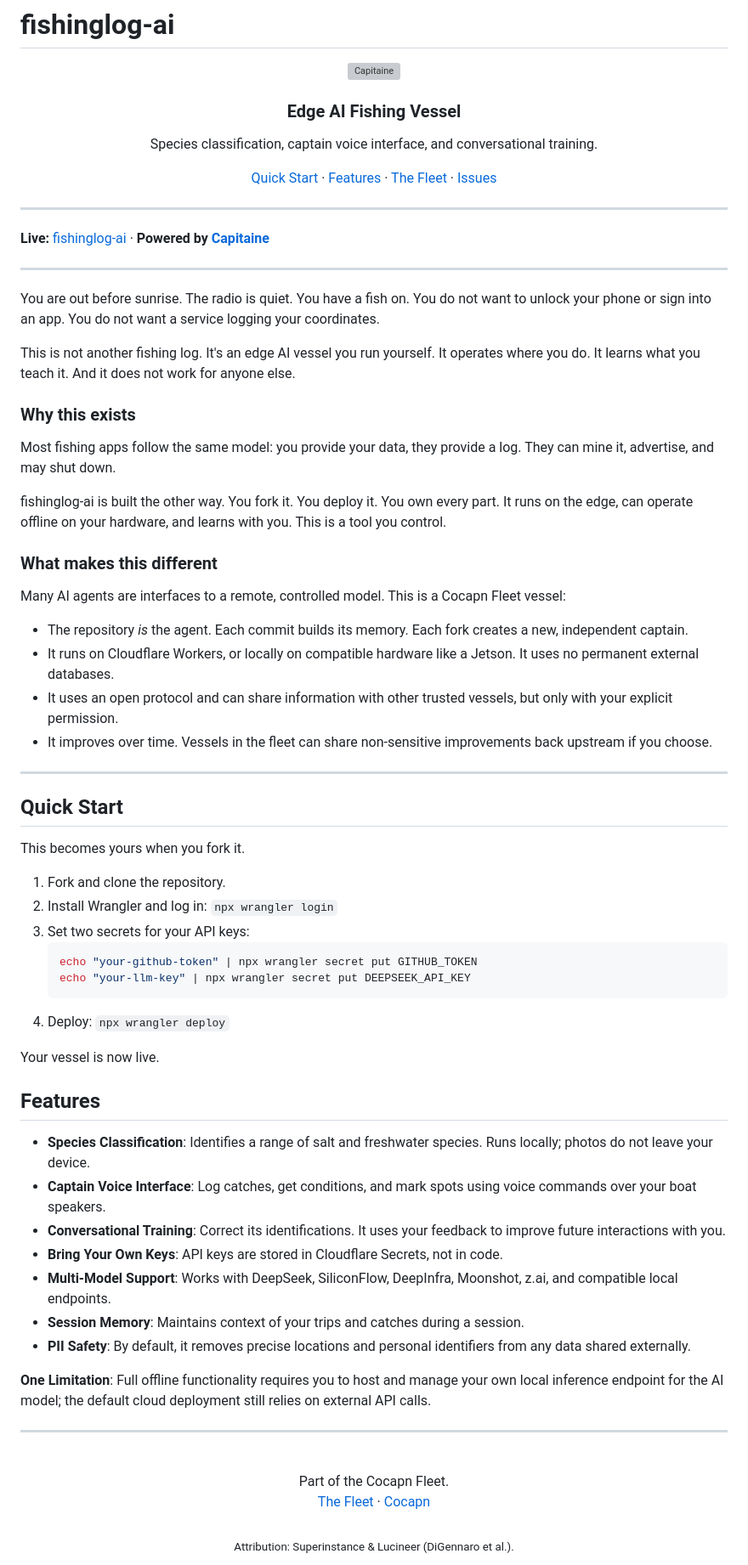
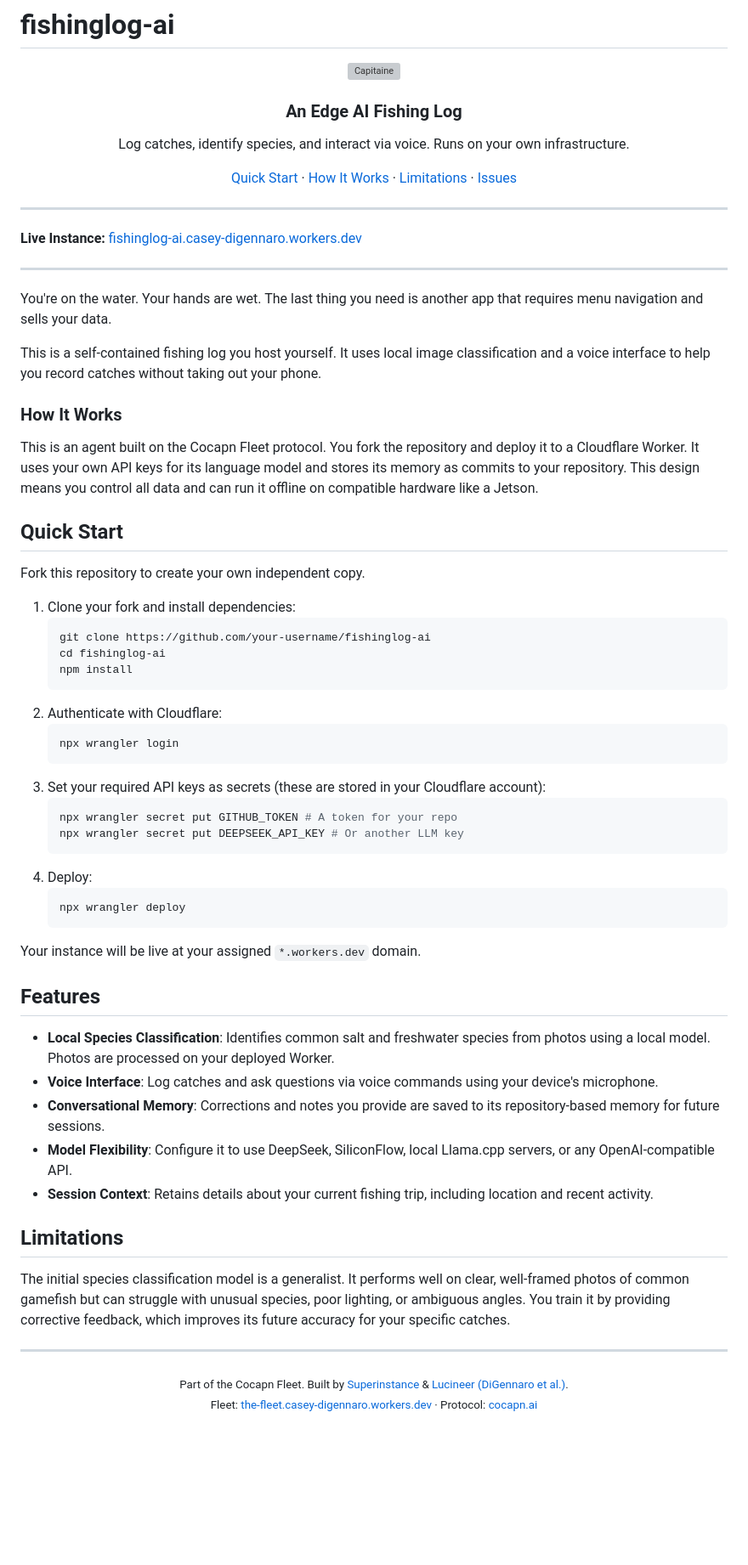
Before and after one commit to Lucineer/fishinglog-ai, a Markdown page: README.md, the part around the change. Shown at 85% size. GitHub-like rendering; blank space fills up the shorter version; grey boxes are pictures that could not be loaded.

Commit message:
Update README - fleet documentation refresh
Superinstance & Lucineer (DiGennaro et al.)

````diff
--- a/README.md
+++ b/README.md
@@ -4,76 +4,70 @@
   <img src="https://raw.githubusercontent.com/Lucineer/capitaine/master/docs/capitaine-logo.jpg" alt="Capitaine" width="120">
 </p>
 
-<h3 align="center">Edge AI Fishing Vessel</h3>
+<h3 align="center">An Edge AI Fishing Log</h3>
 
-<p align="center">Species classification, captain voice interface, and conversational training.</p>
+<p align="center">Log catches, identify species, and interact via voice. Runs on your own infrastructure.</p>
 
 <p align="center">
   <a href="#quick-start">Quick Start</a> ·
-  <a href="#features">Features</a> ·
-  <a href="#the-fleet">The Fleet</a> ·
+  <a href="#how-it-works">How It Works</a> ·
+  <a href="#limitations">Limitations</a> ·
   <a href="https://github.com/Lucineer/fishinglog-ai/issues">Issues</a>
 </p>
 
 ---
 
-**Live:** [fishinglog-ai](https://fishinglog-ai.casey-digennaro.workers.dev) · **Powered by [Capitaine](https://github.com/Lucineer/capitaine)**
+**Live Instance:** [fishinglog-ai.casey-digennaro.workers.dev](https://fishinglog-ai.casey-digennaro.workers.dev)
 
 ---
 
-You are out before sunrise. The radio is quiet. You have a fish on. You do not want to unlock your phone or sign into an app. You do not want a service logging your coordinates.
+You're on the water. Your hands are wet. The last thing you need is another app that requires menu navigation and sells your data.
 
-This is not another fishing log. It's an edge AI vessel you run yourself. It operates where you do. It learns what you teach it. And it does not work for anyone else.
+This is a self-contained fishing log you host yourself. It uses local image classification and a voice interface to help you record catches without taking out your phone.
 
-### Why this exists
-Most fishing apps follow the same model: you provide your data, they provide a log. They can mine it, advertise, and may shut down.
-
-fishinglog-ai is built the other way. You fork it. You deploy it. You own every part. It runs on the edge, can operate offline on your hardware, and learns with you. This is a tool you control.
-
-### What makes this different
-Many AI agents are interfaces to a remote, controlled model. This is a Cocapn Fleet vessel:
-- The repository *is* the agent. Each commit builds its memory. Each fork creates a new, independent captain.
-- It runs on Cloudflare Workers, or locally on compatible hardware like a Jetson. It uses no permanent external databases.
-- It uses an open protocol and can share information with other trusted vessels, but only with your explicit permission.
-- It improves over time. Vessels in the fleet can share non-sensitive improvements back upstream if you choose.
-
----
+### How It Works
+This is an agent built on the Cocapn Fleet protocol. You fork the repository and deploy it to a Cloudflare Worker. It uses your own API keys for its language model and stores its memory as commits to your repository. This design means you control all data and can run it offline on compatible hardware like a Jetson.
 
 ## Quick Start
 
-This becomes yours when you fork it.
+Fork this repository to create your own independent copy.
 
-1.  Fork and clone the repository.
-2.  Install Wrangler and log in: `npx wrangler login`
-3.  Set two secrets for your API keys:
+1.  Clone your fork and install dependencies:
     ```bash
-    echo "your-github-token" | npx wrangler secret put GITHUB_TOKEN
-    echo "your-llm-key" | npx wrangler secret put DEEPSEEK_API_KEY
+    git clone https://github.com/your-username/fishinglog-ai
+    cd fishinglog-ai
+    npm install
     ```
-4.  Deploy: `npx wrangler deploy`
+2.  Authenticate with Cloudflare:
+    ```bash
+    npx wrangler login
+    ```
+3.  Set your required API keys as secrets (these are stored in your Cloudflare account):
+    ```bash
+    npx wrangler secret put GITHUB_TOKEN # A token for your repo
+    npx wrangler secret put DEEPSEEK_API_KEY # Or another LLM key
+    ```
+4.  Deploy:
+    ```bash
+    npx wrangler deploy
+    ```
 
-Your vessel is now live.
+Your instance will be live at your assigned `*.workers.dev` domain.
 
 ## Features
 
-- **Species Classification**: Identifies a range of salt and freshwater species. Runs locally; photos do not leave your device.
-- **Captain Voice Interface**: Log catches, get conditions, and mark spots using voice commands over your boat speakers.
-- **Conversational Training**: Correct its identifications. It uses your feedback to improve future interactions with you.
-- **Bring Your Own Keys**: API keys are stored in Cloudflare Secrets, not in code.
-- **Multi-Model Support**: Works with DeepSeek, SiliconFlow, DeepInfra, Moonshot, z.ai, and compatible local endpoints.
-- **Session Memory**: Maintains context of your trips and catches during a session.
-- **PII Safety**: By default, it removes precise locations and personal identifiers from any data shared externally.
+*   **Local Species Classification**: Identifies common salt and freshwater species from photos using a local model. Photos are processed on your deployed Worker.
+*   **Voice Interface**: Log catches and ask questions via voice commands using your device's microphone.
+*   **Conversational Memory**: Corrections and notes you provide are saved to its repository-based memory for future sessions.
+*   **Model Flexibility**: Configure it to use DeepSeek, SiliconFlow, local Llama.cpp servers, or any OpenAI-compatible API.
+*   **Session Context**: Retains details about your current fishing trip, including location and recent activity.
 
-**One Limitation**: Full offline functionality requires you to host and manage your own local inference endpoint for the AI model; the default cloud deployment still relies on external API calls.
+## Limitations
+
+The initial species classification model is a generalist. It performs well on clear, well-framed photos of common gamefish but can struggle with unusual species, poor lighting, or ambiguous angles. You train it by providing corrective feedback, which improves its future accuracy for your specific catches.
 
 ---
-
 <div align="center">
-  <br>
-  Part of the Cocapn Fleet.
-  <br>
-  <a href="https://the-fleet.casey-digennaro.workers.dev">The Fleet</a> ·
-  <a href="https://cocapn.ai">Cocapn</a>
-  <br><br>
-  <sub>Attribution: Superinstance & Lucineer (DiGennaro et al.).</sub>
+  <sub>Part of the Cocapn Fleet. Built by <a href="https://superinstance.com">Superinstance</a> & <a href="https://lucineer.ai">Lucineer (DiGennaro et al.)</a>.</sub><br>
+  <sub>Fleet: <a href="https://the-fleet.casey-digennaro.workers.dev">the-fleet.casey-digennaro.workers.dev</a> · Protocol: <a href="https://cocapn.ai">cocapn.ai</a></sub>
 </div>
````
